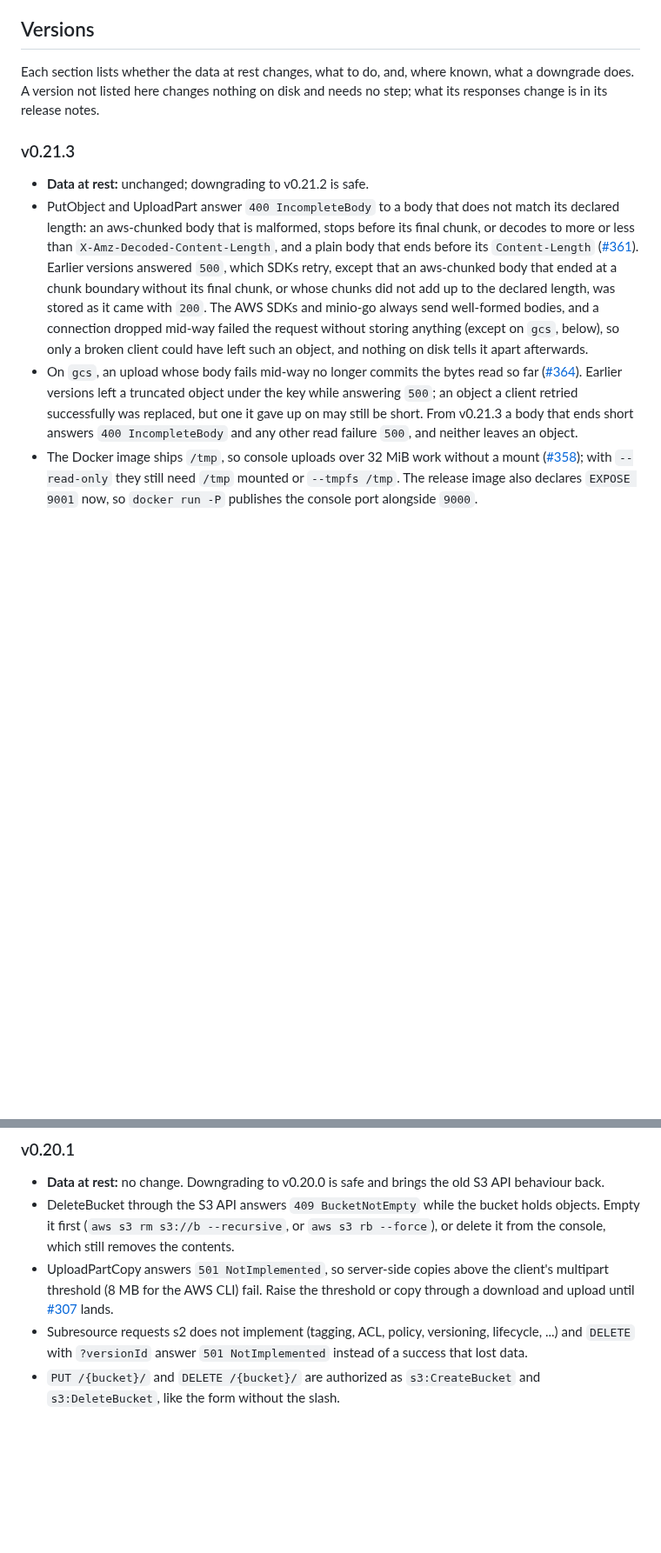
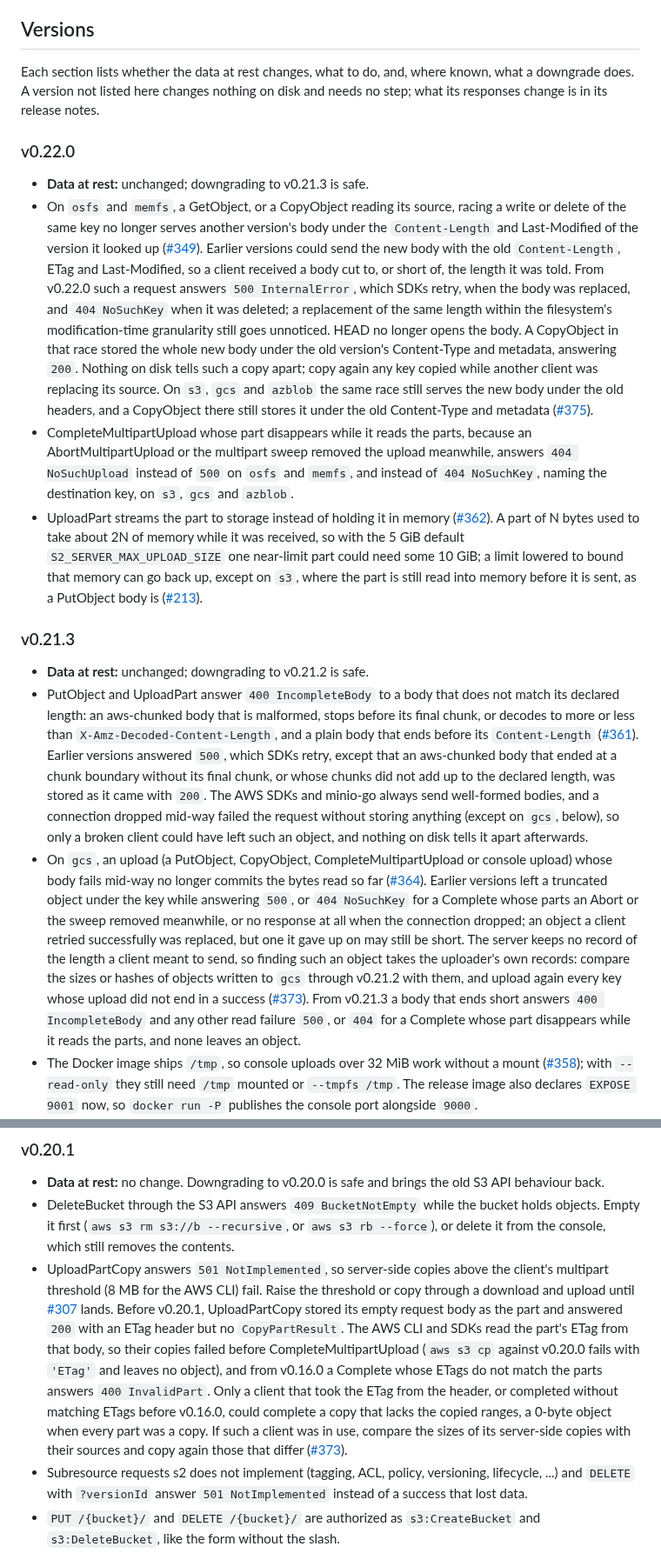
Before and after one commit to mojatter/s2, a Markdown page: docs/upgrading.md, 2 parts joined by grey strips. Shown at 87% size. Rendered like a GitHub page; blank space fills up the shorter version.

Commit message:
docs: Add v0.22.0 upgrading notes and how to find past damaged objects (#373) (#380)

```diff
--- a/docs/upgrading.md
+++ b/docs/upgrading.md
@@ -25,11 +25,18 @@ The steps below take a root from any version since v0.14.0 to the current one in
 
 Each section lists whether the data at rest changes, what to do, and, where known, what a downgrade does. A version not listed here changes nothing on disk and needs no step; what its responses change is in its release notes.
 
+### v0.22.0
+
+- **Data at rest:** unchanged; downgrading to v0.21.3 is safe.
+- On `osfs` and `memfs`, a GetObject, or a CopyObject reading its source, racing a write or delete of the same key no longer serves another version's body under the `Content-Length` and Last-Modified of the version it looked up ([#349](https://github.com/mojatter/s2/issues/349)). Earlier versions could send the new body with the old `Content-Length`, ETag and Last-Modified, so a client received a body cut to, or short of, the length it was told. From v0.22.0 such a request answers `500 InternalError`, which SDKs retry, when the body was replaced, and `404 NoSuchKey` when it was deleted; a replacement of the same length within the filesystem's modification-time granularity still goes unnoticed. HEAD no longer opens the body. A CopyObject in that race stored the whole new body under the old version's Content-Type and metadata, answering `200`. Nothing on disk tells such a copy apart; copy again any key copied while another client was replacing its source. On `s3`, `gcs` and `azblob` the same race still serves the new body under the old headers, and a CopyObject there still stores it under the old Content-Type and metadata ([#375](https://github.com/mojatter/s2/issues/375)).
+- CompleteMultipartUpload whose part disappears while it reads the parts, because an AbortMultipartUpload or the multipart sweep removed the upload meanwhile, answers `404 NoSuchUpload` instead of `500` on `osfs` and `memfs`, and instead of `404 NoSuchKey`, naming the destination key, on `s3`, `gcs` and `azblob`.
+- UploadPart streams the part to storage instead of holding it in memory ([#362](https://github.com/mojatter/s2/issues/362)). A part of N bytes used to take about 2N of memory while it was received, so with the 5 GiB default `S2_SERVER_MAX_UPLOAD_SIZE` one near-limit part could need some 10 GiB; a limit lowered to bound that memory can go back up, except on `s3`, where the part is still read into memory before it is sent, as a PutObject body is ([#213](https://github.com/mojatter/s2/issues/213)).
+
 ### v0.21.3
 
 - **Data at rest:** unchanged; downgrading to v0.21.2 is safe.
 - PutObject and UploadPart answer `400 IncompleteBody` to a body that does not match its declared length: an aws-chunked body that is malformed, stops before its final chunk, or decodes to more or less than `X-Amz-Decoded-Content-Length`, and a plain body that ends before its `Content-Length` ([#361](https://github.com/mojatter/s2/pull/361)). Earlier versions answered `500`, which SDKs retry, except that an aws-chunked body that ended at a chunk boundary without its final chunk, or whose chunks did not add up to the declared length, was stored as it came with `200`. The AWS SDKs and minio-go always send well-formed bodies, and a connection dropped mid-way failed the request without storing anything (except on `gcs`, below), so only a broken client could have left such an object, and nothing on disk tells it apart afterwards.
-- On `gcs`, an upload whose body fails mid-way no longer commits the bytes read so far ([#364](https://github.com/mojatter/s2/issues/364)). Earlier versions left a truncated object under the key while answering `500`; an object a client retried successfully was replaced, but one it gave up on may still be short. From v0.21.3 a body that ends short answers `400 IncompleteBody` and any other read failure `500`, and neither leaves an object.
+- On `gcs`, an upload (a PutObject, CopyObject, CompleteMultipartUpload or console upload) whose body fails mid-way no longer commits the bytes read so far ([#364](https://github.com/mojatter/s2/issues/364)). Earlier versions left a truncated object under the key while answering `500`, or `404 NoSuchKey` for a Complete whose parts an Abort or the sweep removed meanwhile, or no response at all when the connection dropped; an object a client retried successfully was replaced, but one it gave up on may still be short. The server keeps no record of the length a client meant to send, so finding such an object takes the uploader's own records: compare the sizes or hashes of objects written to `gcs` through v0.21.2 with them, and upload again every key whose upload did not end in a success ([#373](https://github.com/mojatter/s2/issues/373)). From v0.21.3 a body that ends short answers `400 IncompleteBody` and any other read failure `500`, or `404` for a Complete whose part disappears while it reads the parts, and none leaves an object.
 - The Docker image ships `/tmp`, so console uploads over 32 MiB work without a mount ([#358](https://github.com/mojatter/s2/issues/358)); with `--read-only` they still need `/tmp` mounted or `--tmpfs /tmp`. The release image also declares `EXPOSE 9001` now, so `docker run -P` publishes the console port alongside `9000`.
 - A console upload the server cannot spool, for lack of a writable temp directory, answers `500` instead of `400` ([#358](https://github.com/mojatter/s2/issues/358)), in every deployment, not only in Docker.
 
@@ -65,7 +72,7 @@ Each section lists whether the data at rest changes, what to do, and, where know
 
 - **Data at rest:** no change. Downgrading to v0.20.0 is safe and brings the old S3 API behaviour back.
 - DeleteBucket through the S3 API answers `409 BucketNotEmpty` while the bucket holds objects. Empty it first (`aws s3 rm s3://b --recursive`, or `aws s3 rb --force`), or delete it from the console, which still removes the contents.
-- UploadPartCopy answers `501 NotImplemented`, so server-side copies above the client's multipart threshold (8 MB for the AWS CLI) fail. Raise the threshold or copy through a download and upload until [#307](https://github.com/mojatter/s2/issues/307) lands.
+- UploadPartCopy answers `501 NotImplemented`, so server-side copies above the client's multipart threshold (8 MB for the AWS CLI) fail. Raise the threshold or copy through a download and upload until [#307](https://github.com/mojatter/s2/issues/307) lands. Before v0.20.1, UploadPartCopy stored its empty request body as the part and answered `200` with an ETag header but no `CopyPartResult`. The AWS CLI and SDKs read the part's ETag from that body, so their copies failed before CompleteMultipartUpload (`aws s3 cp` against v0.20.0 fails with `'ETag'` and leaves no object), and from v0.16.0 a Complete whose ETags do not match the parts answers `400 InvalidPart`. Only a client that took the ETag from the header, or completed without matching ETags before v0.16.0, could complete a copy that lacks the copied ranges, a 0-byte object when every part was a copy. If such a client was in use, compare the sizes of its server-side copies with their sources and copy again those that differ ([#373](https://github.com/mojatter/s2/issues/373)).
 - Subresource requests s2 does not implement (tagging, ACL, policy, versioning, lifecycle, ...) and `DELETE` with `?versionId` answer `501 NotImplemented` instead of a success that lost data.
 - `PUT /{bucket}/` and `DELETE /{bucket}/` are authorized as `s3:CreateBucket` and `s3:DeleteBucket`, like the form without the slash.
 
```
Also changed, not shown: docs/backends.md (+1 -1 lines).
